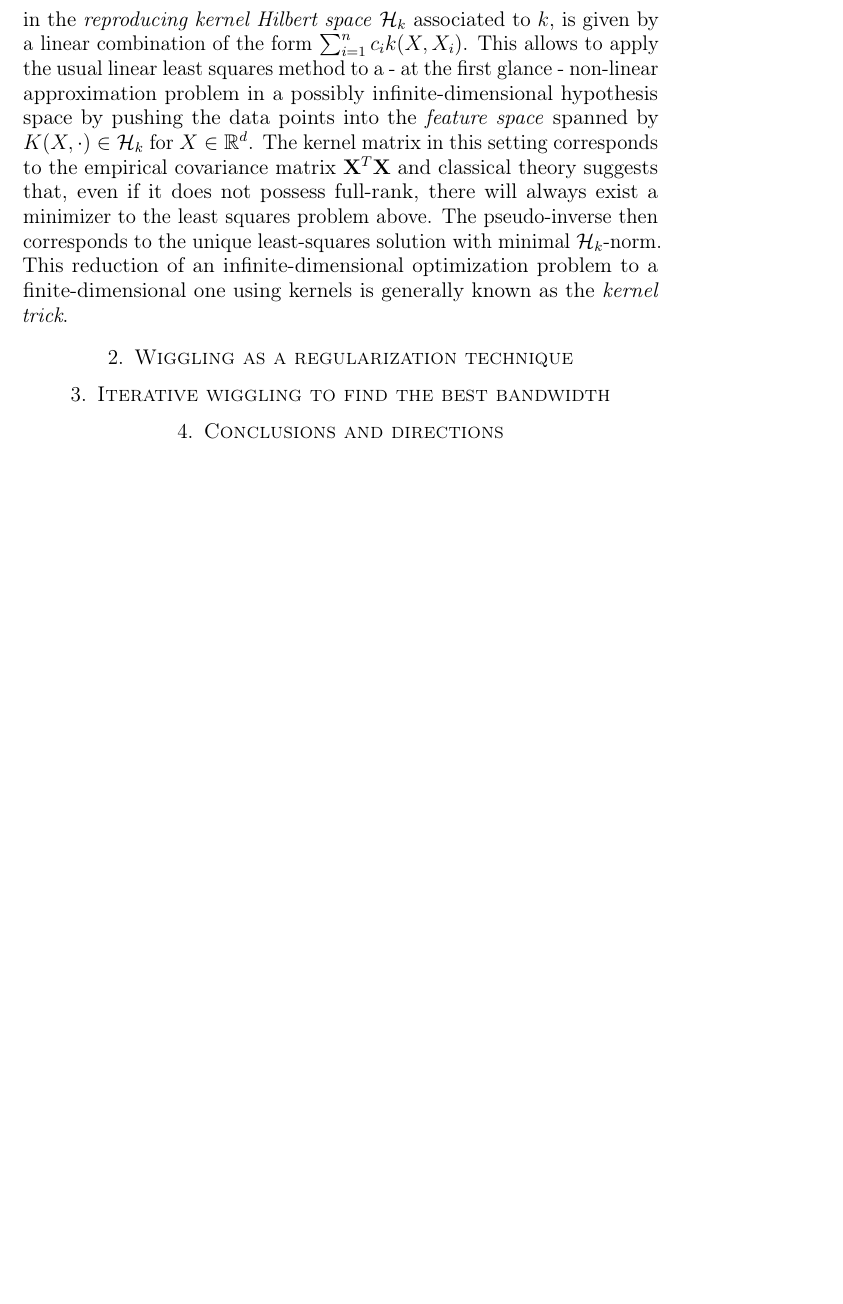
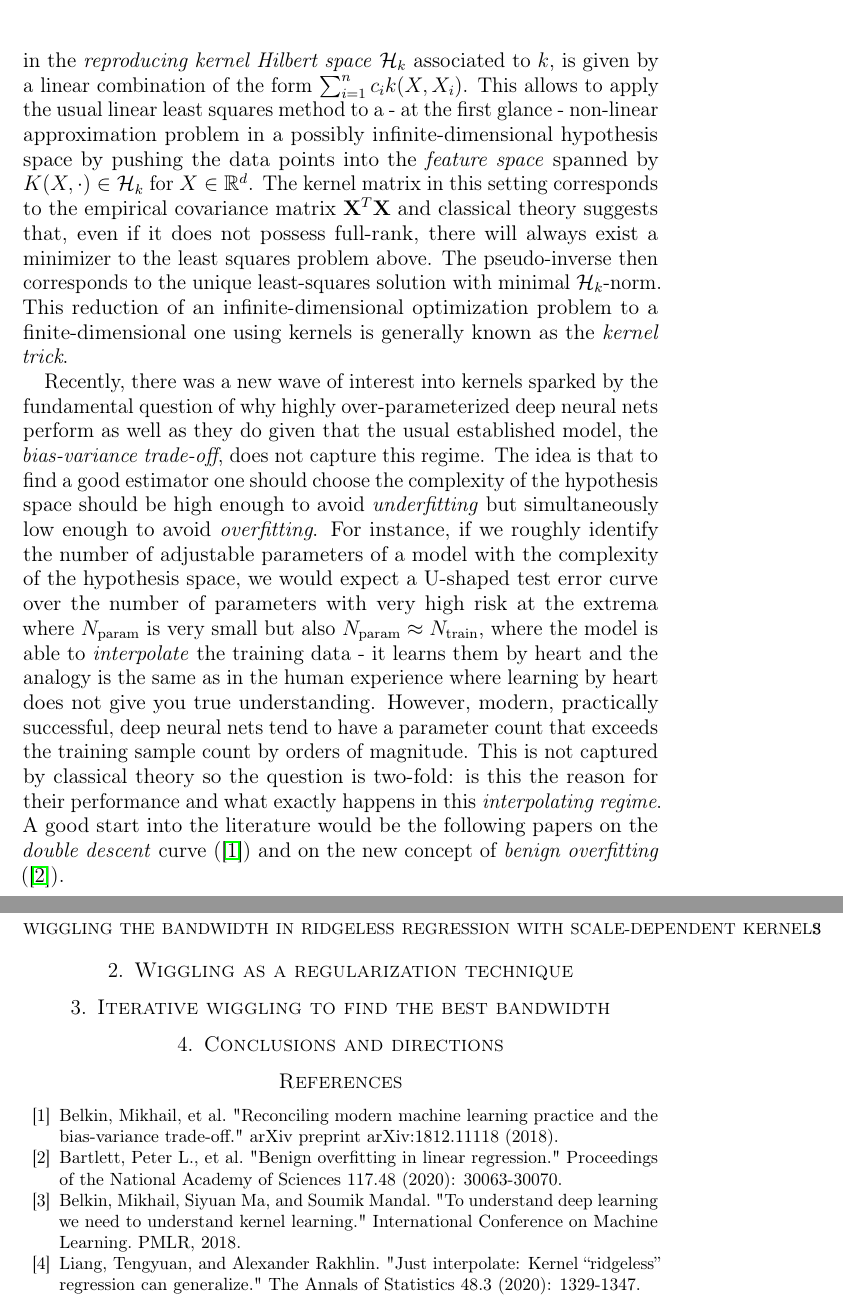
Before and after one commit to lucawellmeier/wiggle-bandwidth, a LaTeX paper (paper.tex): part of page 2 of 2 before the commit and two parts of pages 2 and 3 of 3 after it, the two joined at a grey line, cut so that both start at the same text, the shorter picture padded with empty space. Compiled offline with pdfLaTeX.

Commit message:
add bibliography and write interpolating regime motivations

```diff
--- a/paper.tex
+++ b/paper.tex
@@ -62,16 +60,55 @@ This reduction of an infinite-dimensional optimization problem to a
 finite-dimensional one using kernels is generally known as the
 \emph{kernel trick}.
 
+Recently, there was a new wave of interest into kernels sparked by the
+fundamental question of why highly over-parameterized deep neural nets
+perform as well as they do given that the usual established model,
+the \emph{bias-variance trade-off}, does not capture this regime.
+The idea is that to find a good estimator one should choose the
+complexity of the hypothesis space should be high enough to avoid
+\emph{underfitting} but simultaneously low enough to avoid
+\emph{overfitting}.
+For instance, if we roughly identify the number of adjustable parameters
+of a model with the complexity of the hypothesis space, we would expect
+a U-shaped test error curve over the number of parameters with very high
+risk at the extrema where $N_{\textrm{param}}$ is very small but also
+$N_{\textrm{param}} \approx N_{\textrm{train}}$, where the model is able
+to \emph{interpolate} the training data - it learns them by heart and
+the analogy is the same as in the human experience where learning by heart
+does not give you true understanding.
+However, modern, practically successful, deep neural nets tend to have a
+parameter count that exceeds the training sample count by orders of
+magnitude.
+This is not captured by classical theory so the question is two-fold:
+is this the reason for their performance and
+what exactly happens in this \emph{interpolating regime}.
+A good start into the literature would be the following papers on
+the \emph{double descent} curve (\cite{doubledescent}) and on the new
+concept of \emph{benign overfitting} (\cite{benignoverfitting}).
+
 %%%%%%%%%%%%%%%%%%%%%%%%%%%%%%%%%%%%%%%%%%%%%%%%%%%%%%%%%%%%%%%%%%%%%%%%%%%%%%%
 \section{Wiggling as a regularization technique}
-%%%%%%%%%%%%%%%%%%%%%%%%%%%%%%%%%%%%%%%%%%%%%%%%%%%%%%%%%%%%%%%%%%%%%%%%%%%%%%%
 
 %%%%%%%%%%%%%%%%%%%%%%%%%%%%%%%%%%%%%%%%%%%%%%%%%%%%%%%%%%%%%%%%%%%%%%%%%%%%%%%
 \section{Iterative wiggling to find the best bandwidth}
-%%%%%%%%%%%%%%%%%%%%%%%%%%%%%%%%%%%%%%%%%%%%%%%%%%%%%%%%%%%%%%%%%%%%%%%%%%%%%%%
 
 %%%%%%%%%%%%%%%%%%%%%%%%%%%%%%%%%%%%%%%%%%%%%%%%%%%%%%%%%%%%%%%%%%%%%%%%%%%%%%%
 \section{Conclusions and directions}
+
 %%%%%%%%%%%%%%%%%%%%%%%%%%%%%%%%%%%%%%%%%%%%%%%%%%%%%%%%%%%%%%%%%%%%%%%%%%%%%%%
+\begin{thebibliography}{20}
 
+\bibitem{doubledescent}
+Belkin, Mikhail, et al. "Reconciling modern machine learning practice and the bias-variance trade-off." arXiv preprint arXiv:1812.11118 (2018).
+
+\bibitem{benignoverfitting}
+Bartlett, Peter L., et al. "Benign overfitting in linear regression." Proceedings of the National Academy of Sciences 117.48 (2020): 30063-30070.
+
+\bibitem{understandkernels}
+Belkin, Mikhail, Siyuan Ma, and Soumik Mandal. "To understand deep learning we need to understand kernel learning." International Conference on Machine Learning. PMLR, 2018.
+
+\bibitem{justinterpolate}
+Liang, Tengyuan, and Alexander Rakhlin. "Just interpolate: Kernel “ridgeless” regression can generalize." The Annals of Statistics 48.3 (2020): 1329-1347.
+
+\end{thebibliography}
 \end{document}
```
Also changed, not shown: paper.tex (6 more changed lines).
